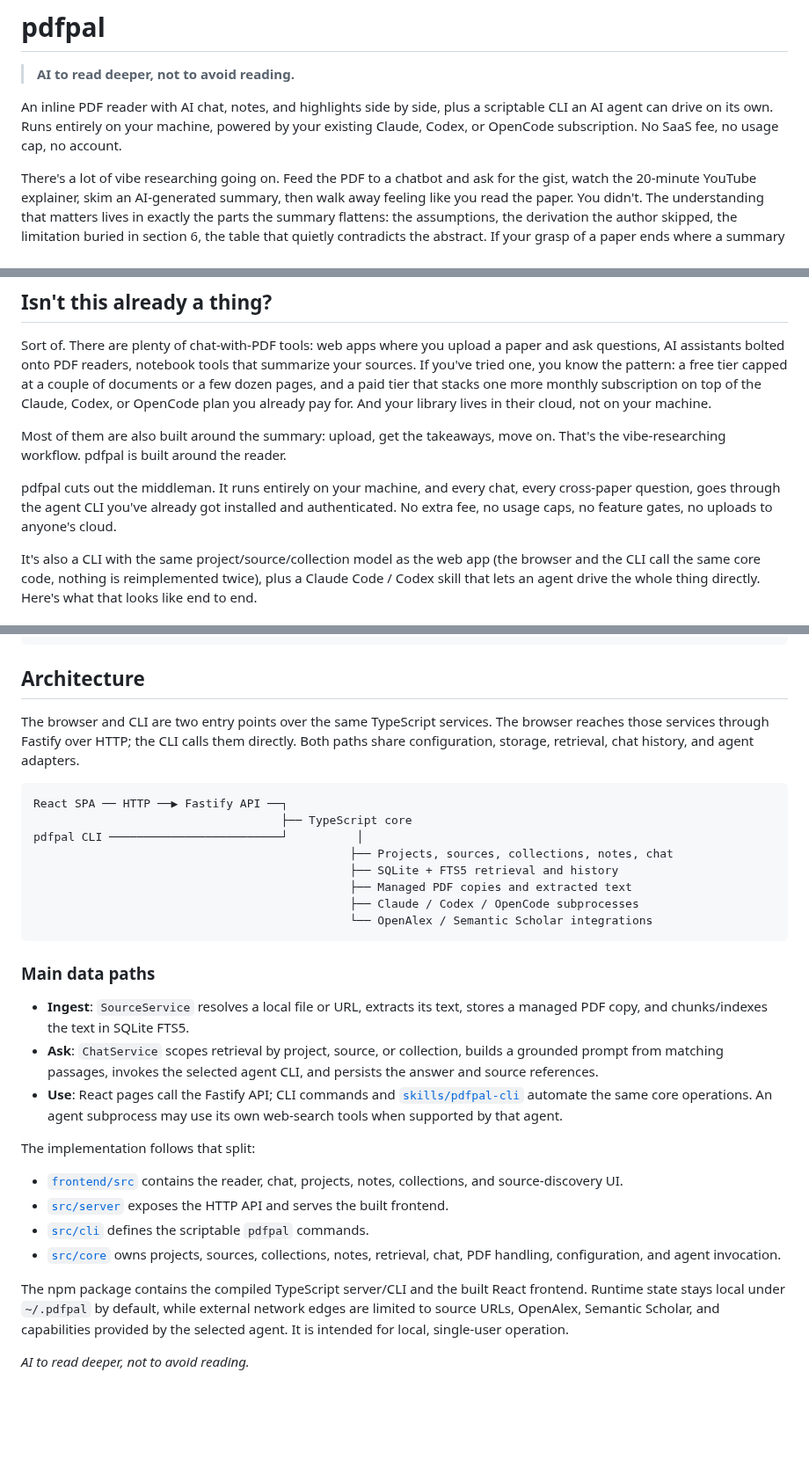
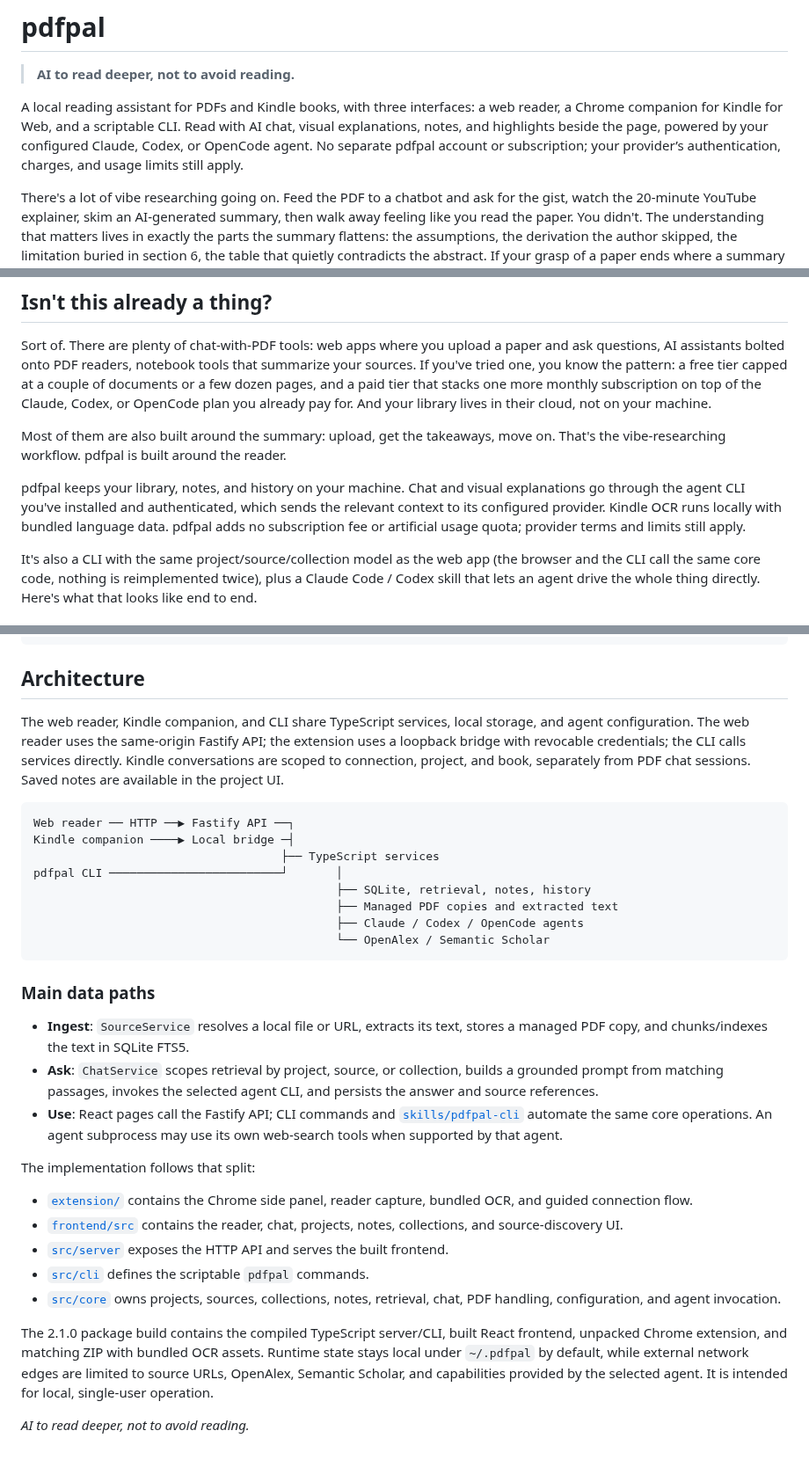
Before and after one commit to andrepaim/pdfpal, a Markdown page: README.md, 3 parts joined by grey strips. Shown at 88% size. Drawn GitHub-style; blank space fills up the shorter version.

````diff
--- a/README.md
+++ b/README.md
@@ -2,7 +2,7 @@
 
 > **AI to read deeper, not to avoid reading.**
 
-An inline PDF reader with AI chat, notes, and highlights side by side, plus a scriptable CLI an AI agent can drive on its own. Runs entirely on your machine, powered by your existing Claude, Codex, or OpenCode subscription. No SaaS fee, no usage cap, no account.
+A local reading assistant for PDFs and Kindle books, with three interfaces: a web reader, a Chrome companion for Kindle for Web, and a scriptable CLI. Read with AI chat, visual explanations, notes, and highlights beside the page, powered by your configured Claude, Codex, or OpenCode agent. No separate pdfpal account or subscription; your provider’s authentication, charges, and usage limits still apply.
 
 There's a lot of vibe researching going on. Feed the PDF to a chatbot and ask for the gist, watch the 20-minute YouTube explainer, skim an AI-generated summary, then walk away feeling like you read the paper. You didn't. The understanding that matters lives in exactly the parts the summary flattens: the assumptions, the derivation the author skipped, the limitation buried in section 6, the table that quietly contradicts the abstract. If your grasp of a paper ends where a summary does, you don't have one.
 
@@ -23,7 +23,7 @@ Sort of. There are plenty of chat-with-PDF tools: web apps where you upload a pa
 
 Most of them are also built around the summary: upload, get the takeaways, move on. That's the vibe-researching workflow. pdfpal is built around the reader.
 
-pdfpal cuts out the middleman. It runs entirely on your machine, and every chat, every cross-paper question, goes through the agent CLI you've already got installed and authenticated. No extra fee, no usage caps, no feature gates, no uploads to anyone's cloud.
+pdfpal keeps your library, notes, and history on your machine. Chat and visual explanations go through the agent CLI you've installed and authenticated, which sends the relevant context to its configured provider. Kindle OCR runs locally with bundled language data. pdfpal adds no subscription fee or artificial usage quota; provider terms and limits still apply.
 
 It's also a CLI with the same project/source/collection model as the web app (the browser and the CLI call the same core code, nothing is reimplemented twice), plus a Claude Code / Codex skill that lets an agent drive the whole thing directly. Here's what that looks like end to end.
 
@@ -213,17 +244,17 @@ $loopy run the saved Local test-quality pass loop
 
 ## Architecture
 
-The browser and CLI are two entry points over the same TypeScript services. The browser reaches those services through Fastify over HTTP; the CLI calls them directly. Both paths share configuration, storage, retrieval, chat history, and agent adapters.
+The web reader, Kindle companion, and CLI share TypeScript services, local storage, and agent configuration. The web reader uses the same-origin Fastify API; the extension uses a loopback bridge with revocable credentials; the CLI calls services directly. Kindle conversations are scoped to connection, project, and book, separately from PDF chat sessions. Saved notes are available in the project UI.
 
 ```text
-React SPA ── HTTP ──▶ Fastify API ──┐
-                                    ├── TypeScript core
-pdfpal CLI ─────────────────────────┘          │
-                                              ├── Projects, sources, collections, notes, chat
-                                              ├── SQLite + FTS5 retrieval and history
-                                              ├── Managed PDF copies and extracted text
-                                              ├── Claude / Codex / OpenCode subprocesses
-                                              └── OpenAlex / Semantic Scholar integrations
+Web reader ── HTTP ──▶ Fastify API ──┐
+Kindle companion ────▶ Local bridge ─┤
+                                    ├── TypeScript services
+pdfpal CLI ─────────────────────────┘       │
+                                            ├── SQLite, retrieval, notes, history
+                                            ├── Managed PDF copies and extracted text
+                                            ├── Claude / Codex / OpenCode agents
+                                            └── OpenAlex / Semantic Scholar
 ```
 
 ### Main data paths
@@ -234,11 +265,12 @@ pdfpal CLI ───────────────────────
 
 The implementation follows that split:
 
+- [`extension/`](extension/) contains the Chrome side panel, reader capture, bundled OCR, and guided connection flow.
 - [`frontend/src`](frontend/src/) contains the reader, chat, projects, notes, collections, and source-discovery UI.
 - [`src/server`](src/server/) exposes the HTTP API and serves the built frontend.
 - [`src/cli`](src/cli/) defines the scriptable `pdfpal` commands.
 - [`src/core`](src/core/) owns projects, sources, collections, notes, retrieval, chat, PDF handling, configuration, and agent invocation.
 
-The npm package contains the compiled TypeScript server/CLI and the built React frontend. Runtime state stays local under `~/.pdfpal` by default, while external network edges are limited to source URLs, OpenAlex, Semantic Scholar, and capabilities provided by the selected agent. It is intended for local, single-user operation.
+The 2.1.0 package build contains the compiled TypeScript server/CLI, built React frontend, unpacked Chrome extension, and matching ZIP with bundled OCR assets. Runtime state stays local under `~/.pdfpal` by default, while external network edges are limited to source URLs, OpenAlex, Semantic Scholar, and capabilities provided by the selected agent. It is intended for local, single-user operation.
 
 *AI to read deeper, not to avoid reading.*
````
Also changed, not shown: other parts of README.md (+35 -4 lines), docs/extension-first-class-tasks.md (+99 -87 lines), screenshots/7-kindle-companion.png (added), screenshots/8-extension-setup.png (added).
